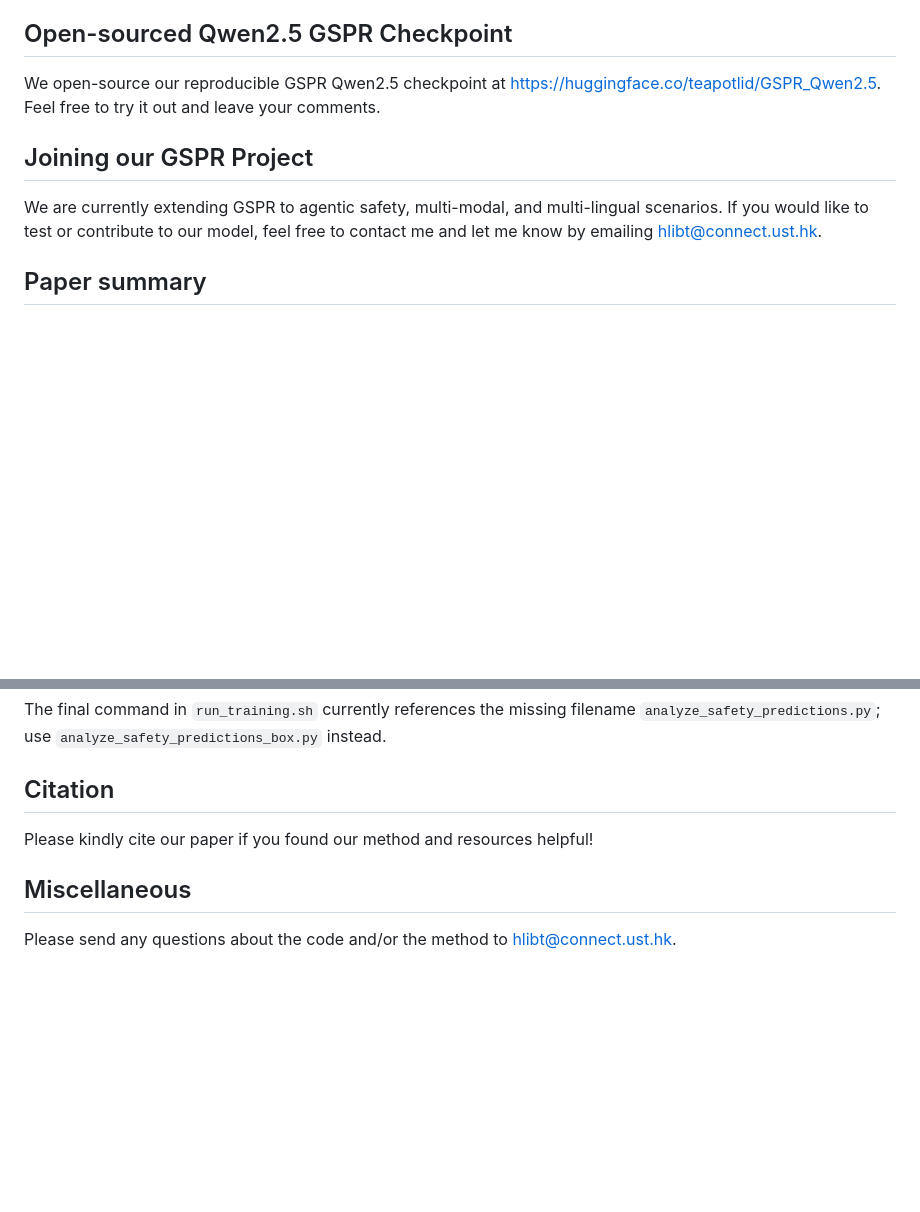
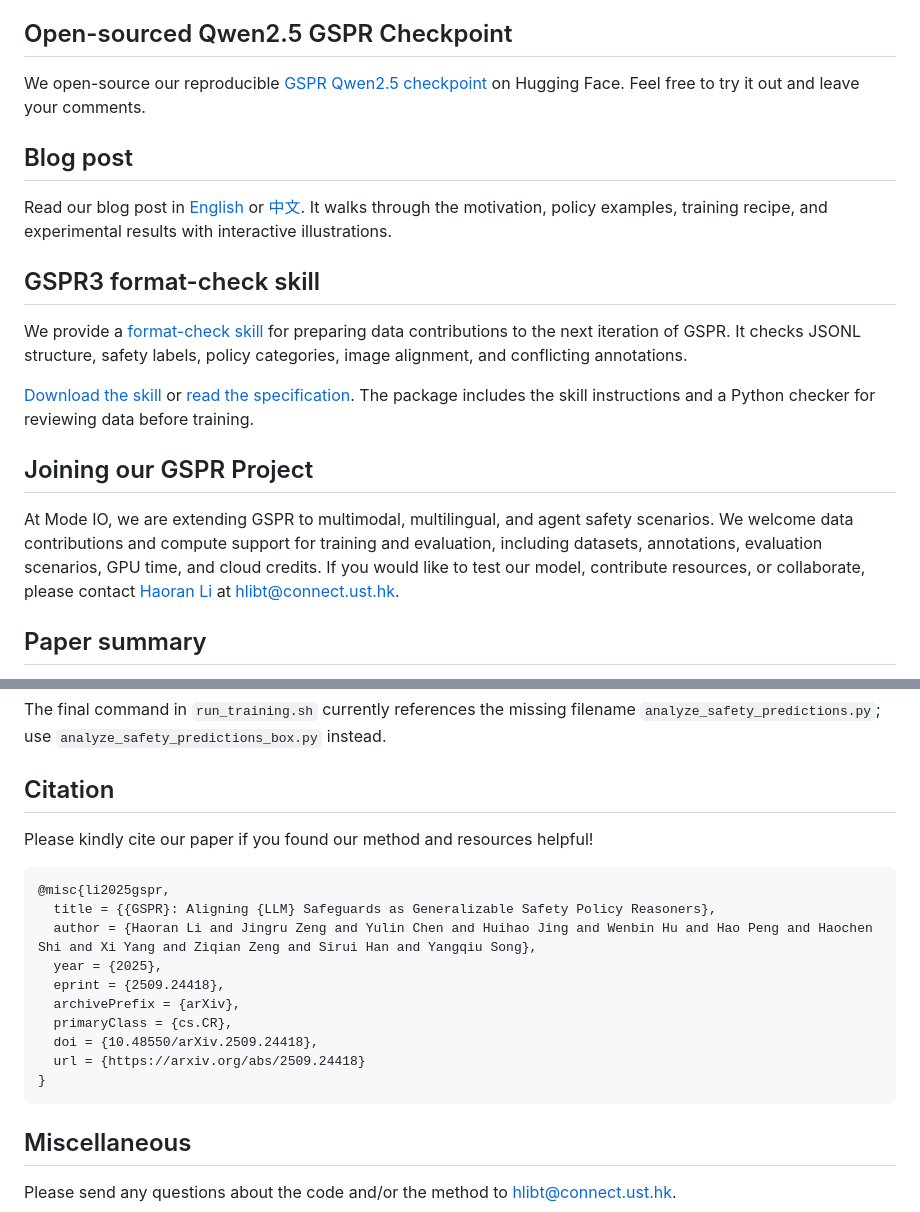
Before and after one commit to HKUST-KnowComp/GSPR, a Markdown page: README.md, 2 parts joined by grey strips. GitHub-like rendering; blank space fills up the shorter version.

````diff
--- a/README.md
+++ b/README.md
@@ -16,11 +27,21 @@ The training pipeline has two stages:
 
 ## Open-sourced Qwen2.5 GSPR Checkpoint
 
-We open-source our reproducible GSPR Qwen2.5 checkpoint at https://huggingface.co/teapotlid/GSPR_Qwen2.5. Feel free to try it out and leave your comments.
+We open-source our reproducible [GSPR Qwen2.5 checkpoint](https://huggingface.co/teapotlid/GSPR_Qwen2.5) on Hugging Face. Feel free to try it out and leave your comments.
+
+## Blog post
+
+Read our blog post in [English](https://hkust-knowcomp.github.io/GSPR/) or [中文](https://hkust-knowcomp.github.io/GSPR/zh.html). It walks through the motivation, policy examples, training recipe, and experimental results with interactive illustrations.
+
+## GSPR3 format-check skill
+
+We provide a [format-check skill](docs/assets/gspr3-format-check/SKILL.md) for preparing data contributions to the next iteration of GSPR. It checks JSONL structure, safety labels, policy categories, image alignment, and conflicting annotations.
+
+[Download the skill](https://hkust-knowcomp.github.io/GSPR/assets/gspr3-format-check.zip) or [read the specification](docs/assets/gspr3-format-check/SKILL.md). The package includes the skill instructions and a Python checker for reviewing data before training.
 
 ## Joining our GSPR Project
 
-We are currently extending GSPR to agentic safety, multi-modal, and multi-lingual scenarios. If you would like to test or contribute to our model, feel free to contact me and let me know by emailing hlibt@connect.ust.hk.
+At Mode IO, we are extending GSPR to multimodal, multilingual, and agent safety scenarios. We welcome data contributions and compute support for training and evaluation, including datasets, annotations, evaluation scenarios, GPU time, and cloud credits. If you would like to test our model, contribute resources, or collaborate, please contact [Haoran Li](https://teapotliid.github.io/) at [hlibt@connect.ust.hk](mailto:hlibt@connect.ust.hk).
 
 ## Paper summary
 
@@ -260,7 +281,21 @@ The final command in `run_training.sh` currently references the missing filename
 
 
 ## Citation
+
 Please kindly cite our paper if you found our method and resources helpful!
+
+```bibtex
+@misc{li2025gspr,
+  title = {{GSPR}: Aligning {LLM} Safeguards as Generalizable Safety Policy Reasoners},
+  author = {Haoran Li and Jingru Zeng and Yulin Chen and Huihao Jing and Wenbin Hu and Hao Peng and Haochen Shi and Xi Yang and Ziqian Zeng and Sirui Han and Yangqiu Song},
+  year = {2025},
+  eprint = {2509.24418},
+  archivePrefix = {arXiv},
+  primaryClass = {cs.CR},
+  doi = {10.48550/arXiv.2509.24418},
+  url = {https://arxiv.org/abs/2509.24418}
+}
+```
 
 ## Miscellaneous
 Please send any questions about the code and/or the method to hlibt@connect.ust.hk.
````
Also changed, not shown: other parts of README.md (+12 -2 lines).
